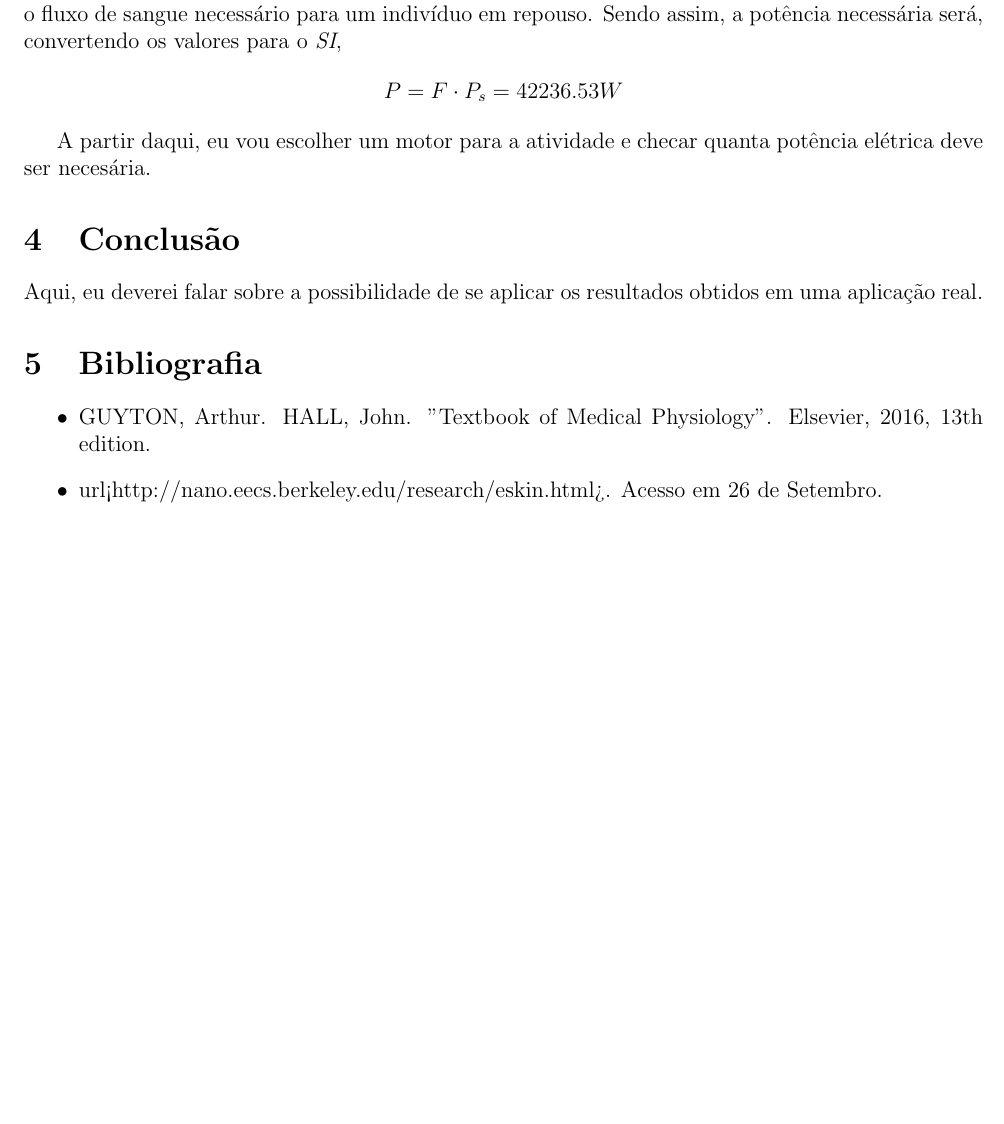
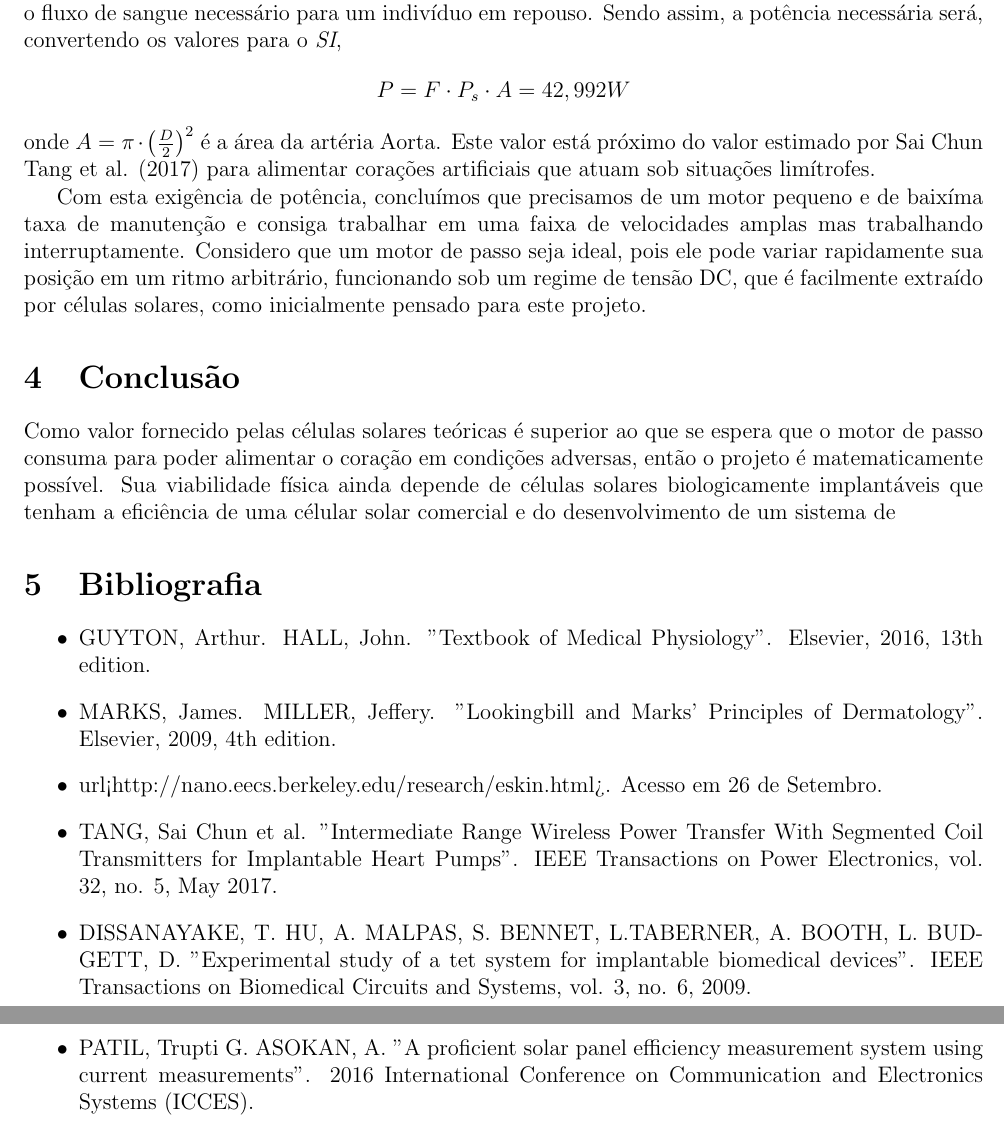
Before and after one commit to ishiikurisu/CEE, a LaTeX document (notes/sketch.tex): part of page 3 of 3 before the commit and two parts of pages 3 and 4 of 4 after it, the two joined at a grey line, cut so that both start at the same text, the shorter picture padded with empty space. Compiled offline with pdfLaTeX.

Commit message:
Finishing theoretical project

```diff
--- a/notes/sketch.tex
+++ b/notes/sketch.tex
@@ -37,19 +43,24 @@ A saber, a prova de que o pulmão é um gargalo neste sistema vem das necessidad
 \section{Resultados}
 
 Para este projeto, vamos considerar que o coração é formado por duas bombas, uma para circulação pulmonar e outra para circulação sistêmica. Sabendo que a circulação pulmonar demanda menos pressão que a periférica, podemos simplificar este problema levando em conta, na verdadem a potência necessária para alimentar duas artérias Aorta sob condições limite, no caso, quando o sujeito está em atividade física severa e estamos aplicando pressão sistólica sobre a artéria, requerindo assim 8 vezes o fluxo de sangue necessário para um indivíduo em repouso. Sendo assim, a potência necessária será, convertendo os valores para o \textit{SI},
-$$ P = F \cdot P_s = 42236.53 W $$
+$$ P = F \cdot P_s \cdot A = 42,992 W $$
+onde $A = \pi \cdot\left(\frac{D}{2}\right)^2$ é a área da artéria Aorta. Este valor está próximo do valor estimado por Sai Chun Tang et al. (2017) para alimentar corações artificiais que atuam sob situações limítrofes.
 
-A partir daqui, eu vou escolher um motor para a atividade e checar quanta potência elétrica deve ser necesária.
+Com esta exigência de potência, concluímos que precisamos de um motor pequeno e de baixíma taxa de manutenção e consiga trabalhar em uma faixa de velocidades amplas mas trabalhando interruptamente. Considero que um motor de passo seja ideal, pois ele pode variar rapidamente sua posição em um ritmo arbitrário, funcionando sob um regime de tensão DC, que é facilmente extraído por células solares, como inicialmente pensado para este projeto.
 
 \section{Conclusão}
 
-Aqui, eu deverei falar sobre a possibilidade de se aplicar os resultados obtidos em uma aplicação real.
+ Como valor fornecido pelas células solares teóricas é superior ao que se espera que o motor de passo consuma para poder alimentar o coração em condições adversas, então o projeto é matematicamente possível. Sua viabilidade física ainda depende de células solares biologicamente implantáveis que tenham a eficiência de uma célular solar comercial e do desenvolvimento de um sistema de
 
 \section{Bibliografia}
 
 \begin{itemize}
     \item GUYTON, Arthur. HALL, John. "Textbook of Medical Physiology". Elsevier, 2016, 13th edition.
+    \item MARKS, James. MILLER, Jeffery. "Lookingbill and Marks' Principles of Dermatology". Elsevier, 2009, 4th edition.
     \item url<http://nano.eecs.berkeley.edu/research/eskin.html>. Acesso em 26 de Setembro.
+    \item TANG, Sai Chun et al. "Intermediate Range Wireless Power Transfer With Segmented Coil Transmitters for Implantable Heart Pumps". IEEE Transactions on Power Electronics, vol. 32, no. 5, May 2017.
+    \item DISSANAYAKE, T. HU, A. MALPAS, S. BENNET, L.TABERNER, A. BOOTH, L. BUDGETT, D. "Experimental study of a tet system for implantable biomedical devices". IEEE Transactions on Biomedical Circuits and Systems, vol. 3, no. 6, 2009.
+    \item PATIL, Trupti G. ASOKAN, A. "A proficient solar panel efficiency measurement system using current measurements". 2016 International Conference on Communication and Electronics Systems (ICCES).
 \end{itemize}
 
 \end{document}
```
Also changed, not shown: notes/sketch.pdf, notes/sketch.tex (8 more changed lines), 1 other file.
